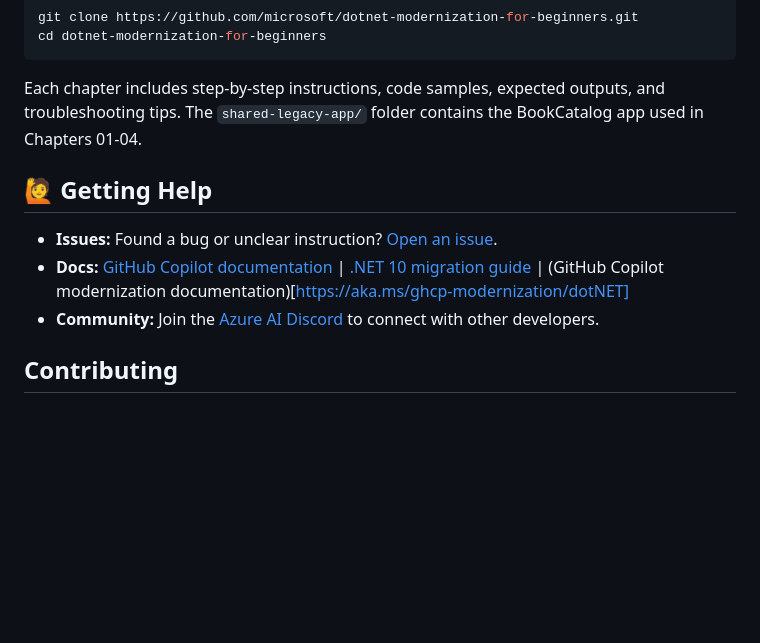
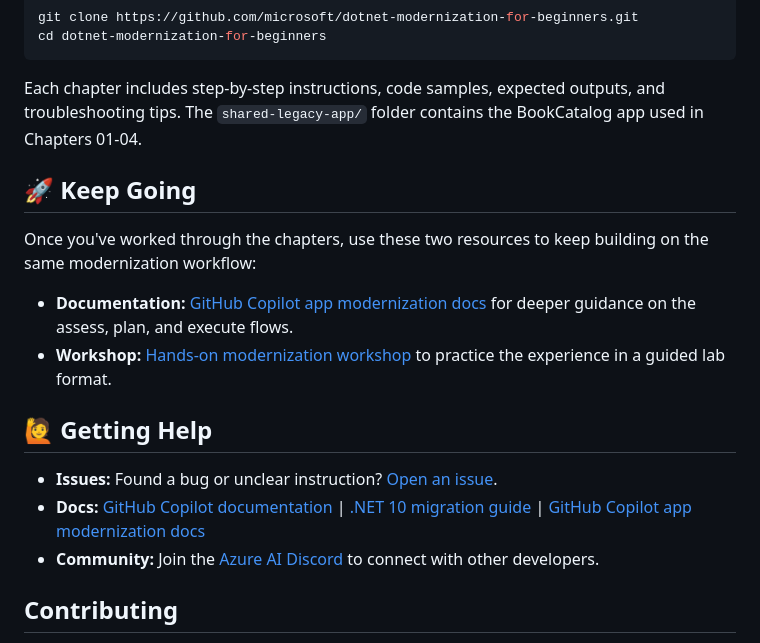
Before and after one commit to microsoft/dotnet-modernization-for-beginners, a Markdown page: README.md, the part around the change. GitHub-like rendering; blank space fills up the shorter version.

Commit message:
Add docs and workshop CTAs to README and final chapter

```diff
--- a/README.md
+++ b/README.md
@@ -91,10 +91,17 @@ cd dotnet-modernization-for-beginners
 
 Each chapter includes step-by-step instructions, code samples, expected outputs, and troubleshooting tips. The `shared-legacy-app/` folder contains the BookCatalog app used in Chapters 01-04.
 
+## 🚀 Keep Going
+
+Once you've worked through the chapters, use these two resources to keep building on the same modernization workflow:
+
+- **Documentation:** [GitHub Copilot app modernization docs](https://aka.ms/ghcp-appmod/dotnet-docs) for deeper guidance on the assess, plan, and execute flows.
+- **Workshop:** [Hands-on modernization workshop](https://aka.ms/ghcp-appmod/dotnet-mod-workshop) to practice the experience in a guided lab format.
+
 ## 🙋 Getting Help
 
 - **Issues:** Found a bug or unclear instruction? [Open an issue](https://github.com/microsoft/dotnet-modernization-for-beginners/issues).
-- **Docs:** [GitHub Copilot documentation](https://docs.github.com/copilot) | [.NET 10 migration guide](https://learn.microsoft.com/dotnet/core/whats-new/dotnet-10) | (GitHub Copilot modernization documentation)[https://aka.ms/ghcp-modernization/dotNET]
+- **Docs:** [GitHub Copilot documentation](https://docs.github.com/copilot) | [.NET 10 migration guide](https://learn.microsoft.com/dotnet/core/whats-new/dotnet-10) | [GitHub Copilot app modernization docs](https://aka.ms/ghcp-appmod/dotnet-docs)
 - **Community:** Join the [Azure AI Discord](https://aka.ms/foundry/discord) to connect with other developers.
 
 ## Contributing
```
Also changed, not shown: 04-cloud/README.md (+2 -0 lines).
